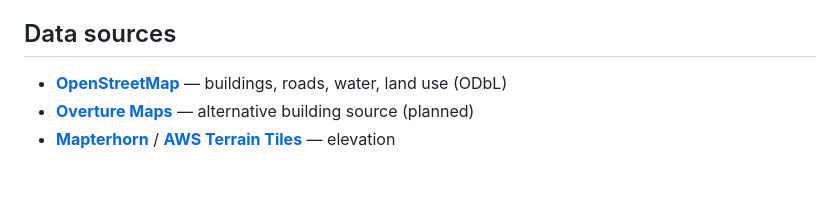
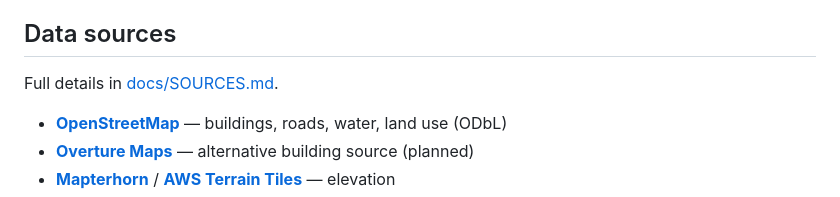
Before and after one commit to justinh-rahb/TinyTopo, a Markdown page: README.md, the part around the change. GitHub-like rendering; blank space fills up the shorter version.

```diff
--- a/README.md
+++ b/README.md
@@ -15,6 +15,8 @@ site, and anyone can fork and redeploy it. See [RESEARCH.md](RESEARCH.md) for th
 history of the original, how it worked, and the phased plan this project follows.
 
 ## Data sources
+
+Full details in [docs/SOURCES.md](docs/SOURCES.md).
 
 - **[OpenStreetMap](https://www.openstreetmap.org/copyright)** — buildings, roads,
   water, land use (ODbL)
```
Also changed, not shown: docs/SOURCES.md (added, +85 -0 lines).
